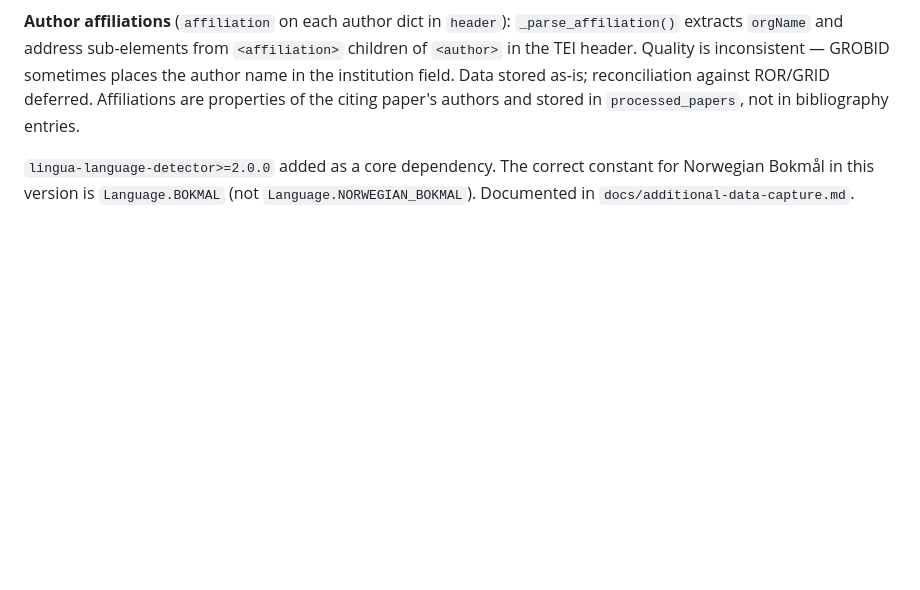
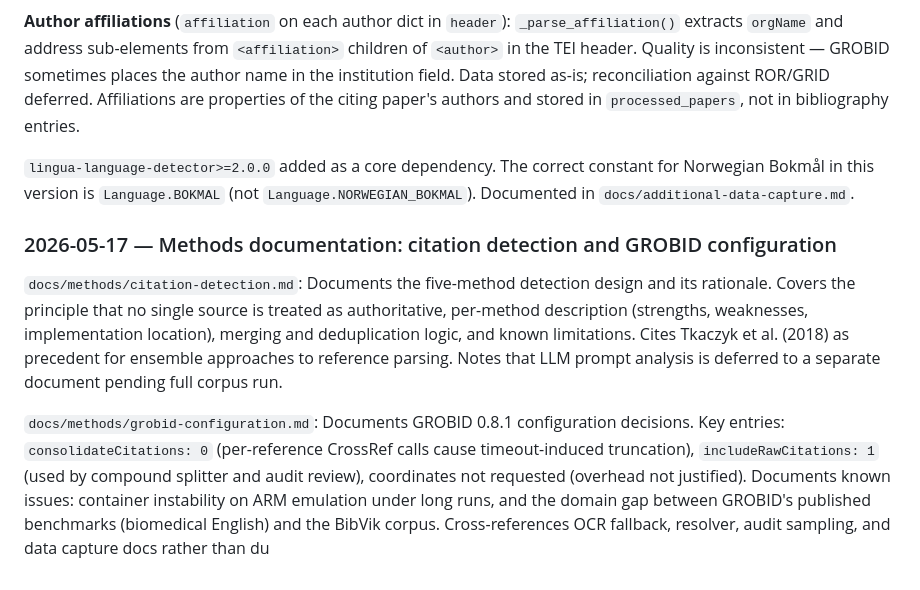
Before and after one commit to zackbatist/BibVik, a Markdown page: CitationAnalysis/docs/Decision_log.md, the part around the change. Drawn GitHub-style; blank space fills up the shorter version.

Commit message:
Add citation detection and GROBID configuration methods docs
docs/methods/citation-detection.md: five-method design rationale,
per-method description, merging logic, known limitations. References
Tkaczyk et al. (2018) as precedent for ensemble approach.

docs/methods/grobid-configuration.md: API endpoint choice, parameter
rationale (consolidateCitations disabled, includeRawCitations enabled),
OCR fallback, TEI post-processing, known issues.

```diff
--- a/CitationAnalysis/docs/Decision_log.md
+++ b/CitationAnalysis/docs/Decision_log.md
@@ -239,3 +239,24 @@ entries.
 correct constant for Norwegian Bokmål in this version is
 `Language.BOKMAL` (not `Language.NORWEGIAN_BOKMAL`). Documented in
 `docs/additional-data-capture.md`.
+
+### 2026-05-17 — Methods documentation: citation detection and GROBID configuration
+
+`docs/methods/citation-detection.md`: Documents the five-method detection
+design and its rationale. Covers the principle that no single source is
+treated as authoritative, per-method description (strengths, weaknesses,
+implementation location), merging and deduplication logic, and known
+limitations. Cites Tkaczyk et al. (2018) as precedent for ensemble
+approaches to reference parsing. Notes that LLM prompt analysis is
+deferred to a separate document pending full corpus run.
+
+`docs/methods/grobid-configuration.md`: Documents GROBID 0.8.1
+configuration decisions. Key entries: `consolidateCitations: 0`
+(per-reference CrossRef calls cause timeout-induced truncation),
+`includeRawCitations: 1` (used by compound splitter and audit review),
+coordinates not requested (overhead not justified). Documents known
+issues: container instability on ARM emulation under long runs, and
+the domain gap between GROBID's published benchmarks (biomedical
+English) and the BibVik corpus. Cross-references OCR fallback,
+resolver, audit sampling, and data capture docs rather than
+du
```
Also changed, not shown: 2 other files.
